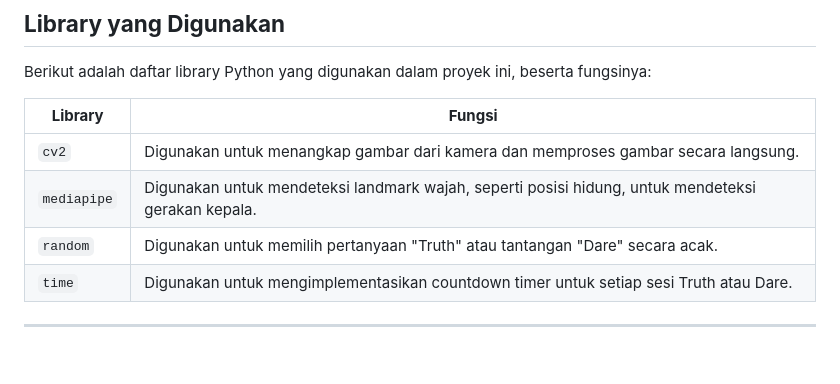
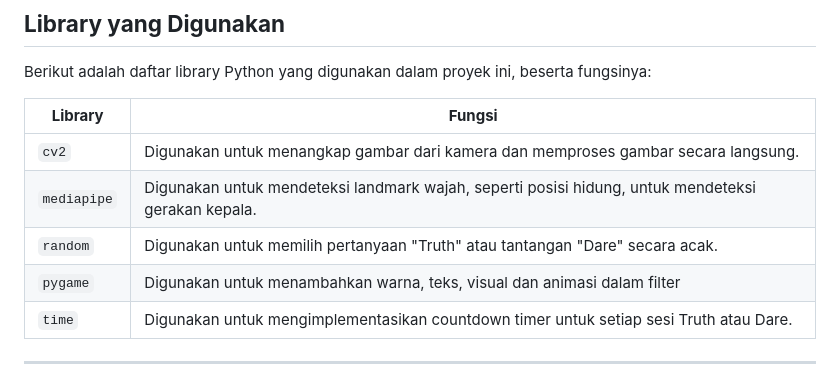
Before and after one commit to JOKIPIN/Tugas-Besar-IF4021, a Markdown page: README.md, the part around the change. GitHub-like rendering; blank space fills up the shorter version.

```diff
--- a/README.md
+++ b/README.md
@@ -41,6 +41,7 @@ Berikut adalah daftar library Python yang digunakan dalam proyek ini, beserta fu
 | `cv2`           | Digunakan untuk menangkap gambar dari kamera dan memproses gambar secara langsung.          |
 | `mediapipe`      | Digunakan untuk mendeteksi landmark wajah, seperti posisi hidung, untuk mendeteksi gerakan kepala. |
 | `random`         | Digunakan untuk memilih pertanyaan "Truth" atau tantangan "Dare" secara acak.              |
+| `pygame`         | Digunakan untuk menambahkan warna, teks, visual dan animasi dalam filter                   |
 | `time`           | Digunakan untuk mengimplementasikan countdown timer untuk setiap sesi Truth atau Dare.      |
 
 ---
```
